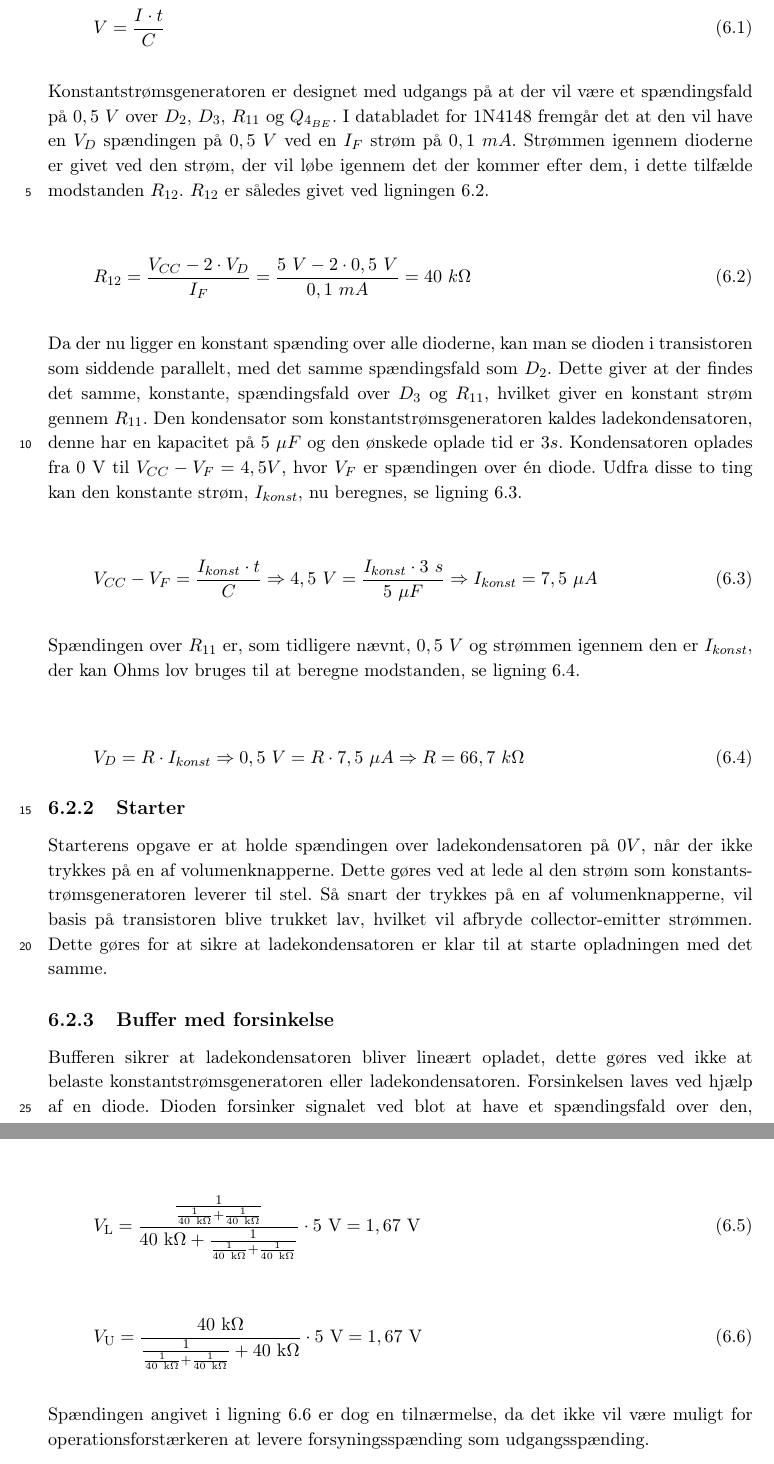
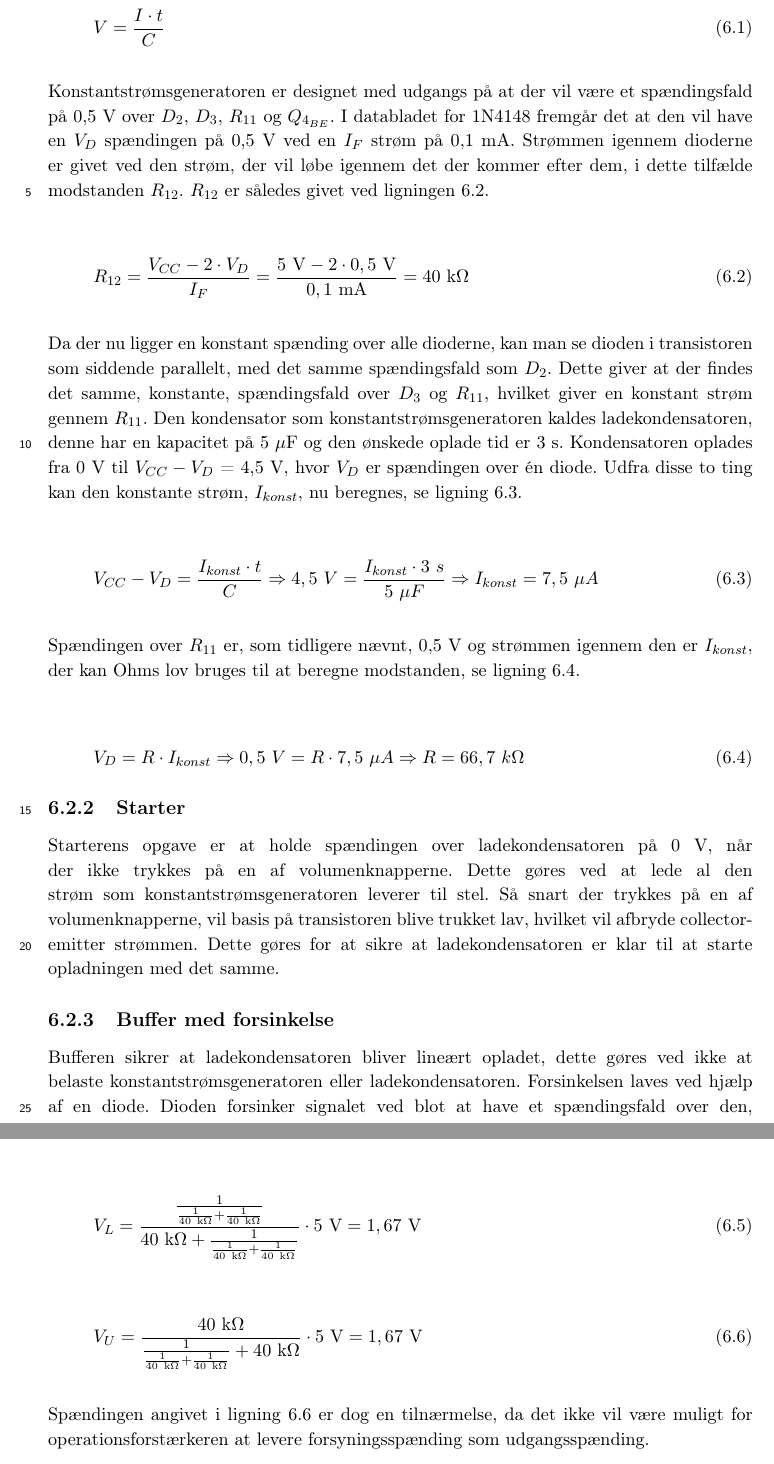
Before and after one commit to stillhunger/aau-eit-p3-2010, a LaTeX thesis (rapport/rapport.tex, which reads rapport/teknisk/volumenkontrol/volumenkontrol1.tex, rapport/teknisk/volumenkontrol/volumenkontrol2.tex): two parts of pages 34 and 35 of 42, joined at a grey line, cut so that both start at the same text. Compiled offline with pdfLaTeX.

Commit message:
Volumenkontrol.

```diff
--- a/rapport/teknisk/volumenkontrol/volumenkontrol1.tex
+++ b/rapport/teknisk/volumenkontrol/volumenkontrol1.tex
@@ -31,22 +31,22 @@ Konstantstrømsgeneratorens opgave er at levere en konstant strøm, denne strøm
 V = \frac{I \cdot t}{C}
 \end{equation}
 
-Konstantstrømsgeneratoren er designet med udgangs på at der vil være et spændingsfald på $0,5~V$ over $D_2$, $D_3$, $R_{11}$ og $Q_{4_{BE}}$. I databladet for 1N4148 fremgår det at den vil have en $V_D$ spændingen på $0,5~V$ ved en $I_F$ strøm på $0,1~mA$. Strømmen igennem dioderne er givet ved den strøm, der vil løbe igennem det der kommer efter dem, i dette tilfælde modstanden $R_{12}$. $R_{12}$ er således givet ved ligningen \ref{equ:konstantstroemsgenerator2}.
+Konstantstrømsgeneratoren er designet med udgangs på at der vil være et spændingsfald på 0,5 V over $D_2$, $D_3$, $R_{11}$ og $Q_{4_{BE}}$. I databladet for 1N4148 fremgår det at den vil have en $V_D$ spændingen på 0,5 V ved en $I_F$ strøm på 0,1 mA. Strømmen igennem dioderne er givet ved den strøm, der vil løbe igennem det der kommer efter dem, i dette tilfælde modstanden $R_{12}$. $R_{12}$ er således givet ved ligningen \ref{equ:konstantstroemsgenerator2}.
 
 \begin{equation}
 \label{equ:konstantstroemsgenerator2}
-R_{12} = \frac{V_{CC} - 2 \cdot V_D}{I_F} = \frac{5~V - 2 \cdot 0,5~V}{0,1~mA} = 40~k\ohm
+R_{12} = \frac{V_{CC} - 2 \cdot V_D}{I_F} = \mathrm{\frac{5~V - 2 \cdot 0,5~V}{0,1~mA} = 40~k\ohm}
 \end{equation}
 
 Da der nu ligger en konstant spænding over alle dioderne, kan man se dioden i transistoren som siddende parallelt, med det samme spændingsfald som $D_2$. Dette giver at der findes det samme, konstante, spændingsfald over $D_3$ og $R_{11}$, hvilket giver en konstant strøm gennem $R_{11}$.
-Den kondensator som konstantstrømsgeneratoren kaldes ladekondensatoren, denne har en kapacitet på $5~\mu F$ og den ønskede oplade tid er $3 s$. Kondensatoren oplades fra 0 V til $V_{CC} - V_F = 4,5 V$, hvor $V_F$ er spændingen over én diode. Udfra disse to ting kan den konstante strøm, $I_{konst}$, nu beregnes, se ligning \ref{equ:konstantstroemsgenerator3}.
+Den kondensator som konstantstrømsgeneratoren kaldes ladekondensatoren, denne har en kapacitet på 5 $\mu\mathrm{F}$ og den ønskede oplade tid er 3 s. Kondensatoren oplades fra 0 V til $V_{CC} - V_D$ = 4,5 V, hvor $V_D$ er spændingen over én diode. Udfra disse to ting kan den konstante strøm, $I_{konst}$, nu beregnes, se ligning \ref{equ:konstantstroemsgenerator3}.
 
 \begin{equation}
 \label{equ:konstantstroemsgenerator3}
-V_{CC} - V_F = \frac{I_{konst} \cdot t}{C} \Rightarrow 4,5~V = \frac{I_{konst} \cdot 3~s}{5~\mu F} \Rightarrow I_{konst} = 7,5~\mu A
+V_{CC} - V_D = \frac{I_{konst} \cdot t}{C} \Rightarrow 4,5~V = \frac{I_{konst} \cdot 3~s}{5~\mu F} \Rightarrow I_{konst} = 7,5~\mu A
 \end{equation}
 
-Spændingen over $R_{11}$ er, som tidligere nævnt, $0,5~V$ og strømmen igennem den er $I_{konst}$, der kan Ohms lov bruges til at beregne modstanden, se ligning \ref{equ:konstantstroemsgenerator4}.
+Spændingen over $R_{11}$ er, som tidligere nævnt, 0,5 V og strømmen igennem den er $I_{konst}$, der kan Ohms lov bruges til at beregne modstanden, se ligning \ref{equ:konstantstroemsgenerator4}.
 
 \begin{equation}
 \label{equ:konstantstroemsgenerator4}
@@ -56,7 +56,7 @@ V_D = R \cdot I_{konst} \Rightarrow 0,5~ V = R \cdot 7,5~\mu A \Rightarrow R = 6
 \subsection{Starter}
 \label{volumenkontrol-simulering-starter}
 
-Starterens opgave er at holde spændingen over ladekondensatoren på $0 V$, når der ikke trykkes på en af volumenknapperne. Dette gøres ved at lede al den strøm som konstantstrømsgeneratoren leverer til stel. Så snart der trykkes på en af volumenknapperne, vil basis på transistoren blive trukket lav, hvilket vil afbryde collector-emitter strømmen. Dette gøres for at sikre at ladekondensatoren er klar til at starte opladningen med det samme.
+Starterens opgave er at holde spændingen over ladekondensatoren på 0 V, når der ikke trykkes på en af volumenknapperne. Dette gøres ved at lede al den strøm som konstantstrømsgeneratoren leverer til stel. Så snart der trykkes på en af volumenknapperne, vil basis på transistoren blive trukket lav, hvilket vil afbryde collector-emitter strømmen. Dette gøres for at sikre at ladekondensatoren er klar til at starte opladningen med det samme.
 \subsection{Buffer med forsinkelse}
 \label{volumenkontrol-simulering-buffer}
 
--- a/rapport/teknisk/volumenkontrol/volumenkontrol2.tex
+++ b/rapport/teknisk/volumenkontrol/volumenkontrol2.tex
@@ -5,12 +5,12 @@ En VCO, Voltage Controlled Oscillator, levere et konstant signal hvor frekvensen
 
 \begin{equation}
 \label{equ:vco1}
-V_\mathrm{L} = \mathrm{\frac{\frac{1}{\frac{1}{40~k\ohm} + \frac{1}{40~k\ohm}}}{40~k\ohm + \frac{1}{\frac{1}{40~k\ohm} + \frac{1}{40~k\ohm}}} \cdot 5~V = 1,67~V}
+V_L = \mathrm{\frac{\frac{1}{\frac{1}{40~k\ohm} + \frac{1}{40~k\ohm}}}{40~k\ohm + \frac{1}{\frac{1}{40~k\ohm} + \frac{1}{40~k\ohm}}} \cdot 5~V = 1,67~V}
 \end{equation}
 
 \begin{equation}
 \label{equ:vco2}
-V_\mathrm{U} = \mathrm{\frac{40~k\ohm}{\frac{1}{\frac{1}{40~k\ohm} + \frac{1}{40~k\ohm}} + 40~k\ohm} \cdot 5~V = 1,67~V}
+V_U = \mathrm{\frac{40~k\ohm}{\frac{1}{\frac{1}{40~k\ohm} + \frac{1}{40~k\ohm}} + 40~k\ohm} \cdot 5~V = 1,67~V}
 \end{equation}
 
 Spændingen angivet i ligning \ref{equ:vco2} er dog en tilnærmelse, da det ikke vil være muligt for operationsforstærkeren at levere forsyningsspænding som udgangsspænding.
```
Also changed, not shown: rapport/teknisk/volumenkontrol/vco.png (added).
